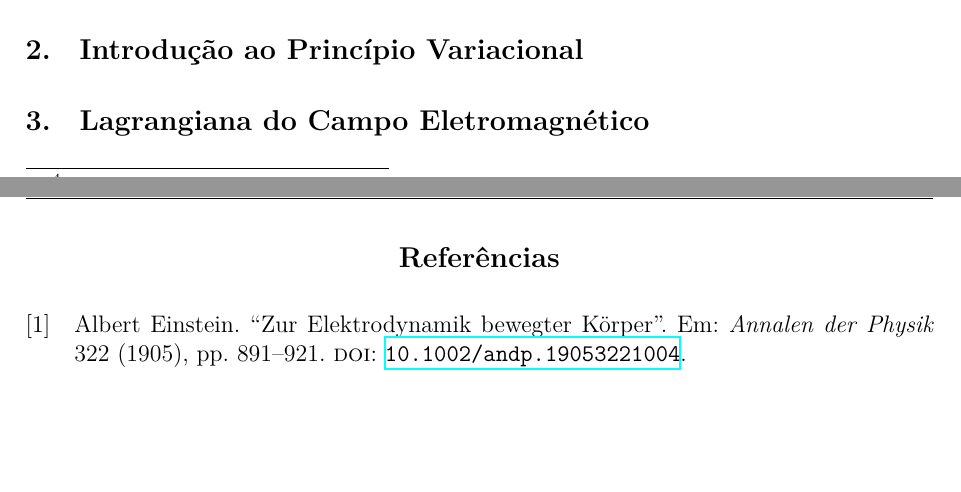
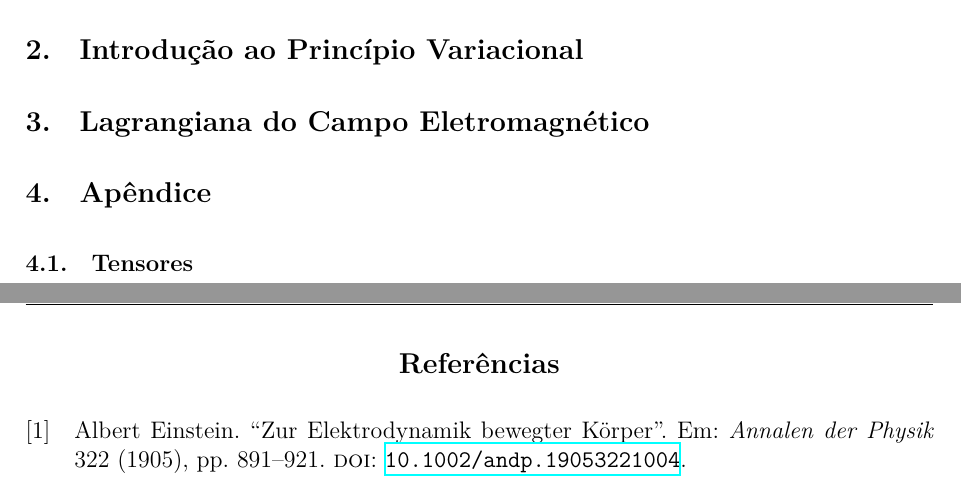
Before and after one commit to playaru/classical-field-theory, a LaTeX document (main.tex): two parts of pages 6 and 7 of 7 before the commit and two parts of pages 7 and 8 of 8 after it, joined at a grey line, cut so that both start at the same text, the shorter picture padded with empty space. Compiled offline with XeLaTeX.

Commit message:
add appendix section for tensors in electromagnetic field Lagrangian

```diff
--- a/main.tex
+++ b/main.tex
@@ -294,6 +294,9 @@ a do intervalo $\Delta S$.
 
 \section{Lagrangiana do Campo Eletromagnético}
 
+\section{Apêndice}
+\subsection{Tensores}
+
 \newpage
 \printbibliography
 \end{document}
```
